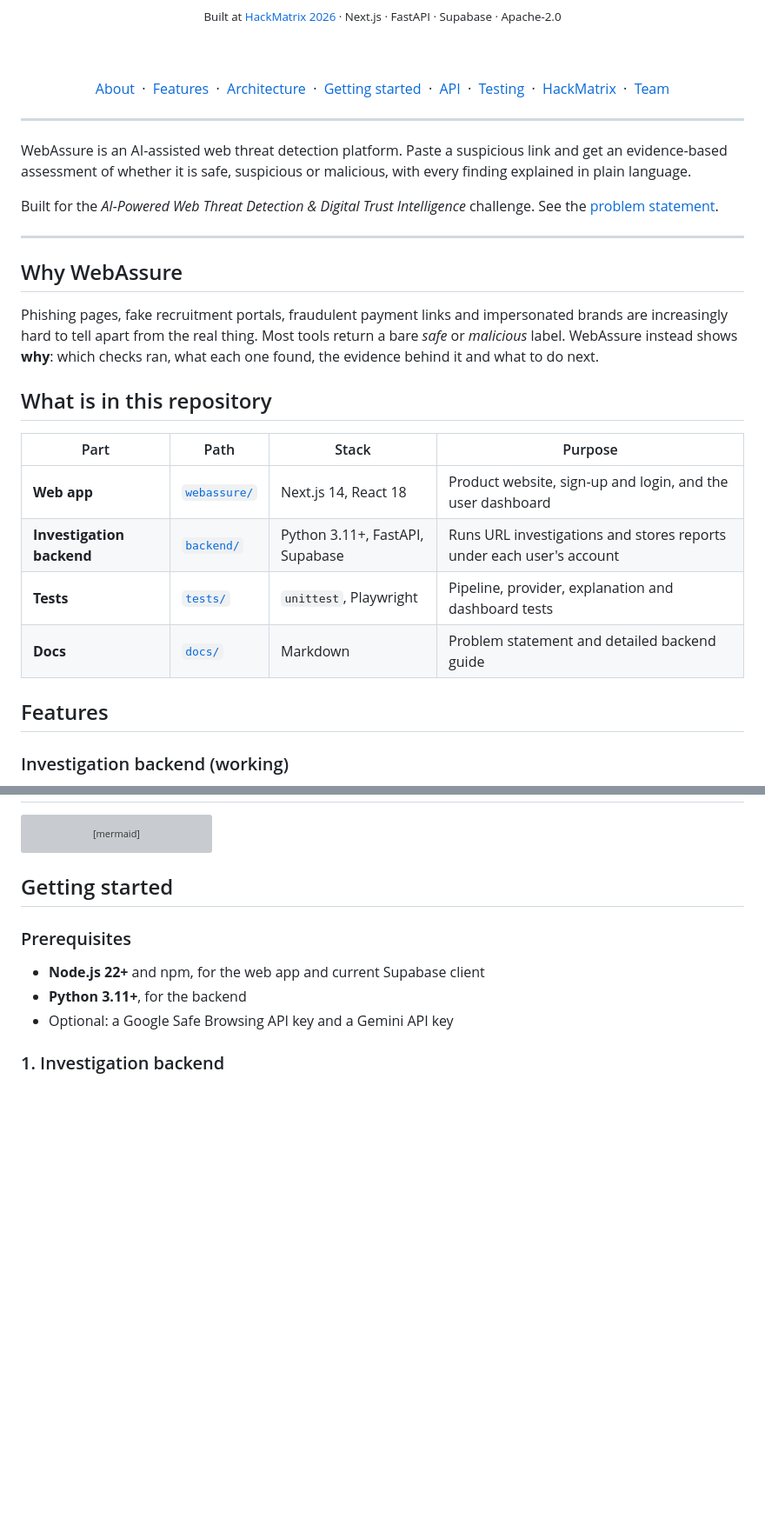
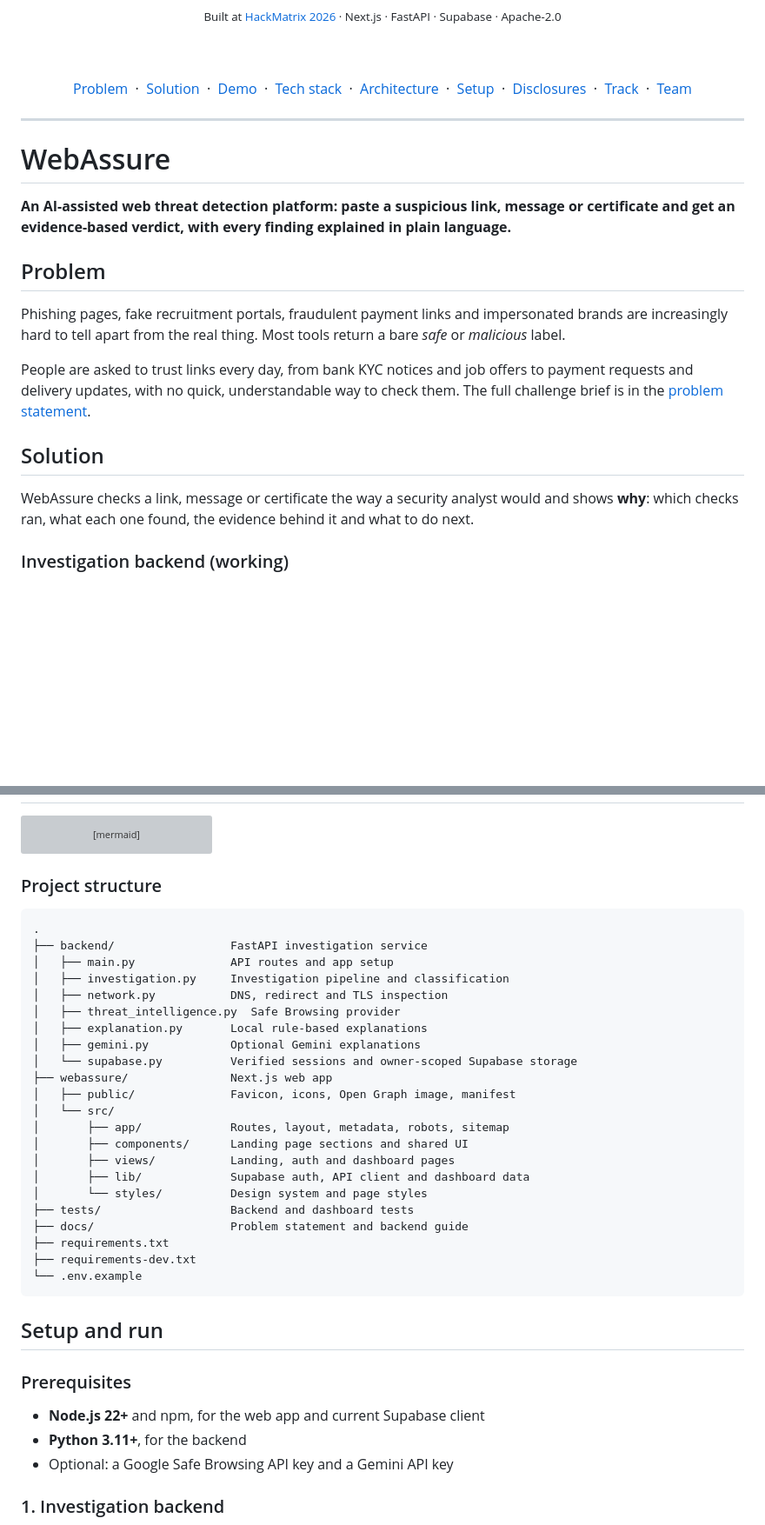
Before and after one commit to pradhan-not-found/Hackmatrix-26-, a Markdown page: README.md, 2 parts joined by grey strips. Shown at 87% size. Drawn GitHub-style; blank space fills up the shorter version; grey boxes are pictures that could not be loaded.

````diff
--- a/README.md
+++ b/README.md
@@ -12,39 +12,33 @@
 <br />
 <br />
 
-<a href="#why-webassure">About</a> &nbsp;·&nbsp;
-<a href="#features">Features</a> &nbsp;·&nbsp;
+<a href="#problem">Problem</a> &nbsp;·&nbsp;
+<a href="#solution">Solution</a> &nbsp;·&nbsp;
+<a href="#demo">Demo</a> &nbsp;·&nbsp;
+<a href="#tech-stack">Tech stack</a> &nbsp;·&nbsp;
 <a href="#architecture">Architecture</a> &nbsp;·&nbsp;
-<a href="#getting-started">Getting started</a> &nbsp;·&nbsp;
-<a href="#api">API</a> &nbsp;·&nbsp;
-<a href="#testing">Testing</a> &nbsp;·&nbsp;
-<a href="#built-at-hackmatrix-2026">HackMatrix</a> &nbsp;·&nbsp;
+<a href="#setup-and-run">Setup</a> &nbsp;·&nbsp;
+<a href="#disclosures">Disclosures</a> &nbsp;·&nbsp;
+<a href="#track">Track</a> &nbsp;·&nbsp;
 <a href="#team">Team</a>
 
 </div>
 
 ---
 
-WebAssure is an AI-assisted web threat detection platform. Paste a suspicious link and get an evidence-based assessment of whether it is safe, suspicious or malicious, with every finding explained in plain language.
+# WebAssure
 
-Built for the *AI-Powered Web Threat Detection & Digital Trust Intelligence* challenge. See the [problem statement](docs/AI_Web_Threat_Detection_Problem_Statement.md).
+**An AI-assisted web threat detection platform: paste a suspicious link, message or certificate and get an evidence-based verdict, with every finding explained in plain language.**
 
----
+## Problem
 
-## Why WebAssure
+Phishing pages, fake recruitment portals, fraudulent payment links and impersonated brands are increasingly hard to tell apart from the real thing. Most tools return a bare *safe* or *malicious* label.
 
-Phishing pages, fake recruitment portals, fraudulent payment links and impersonated brands are increasingly hard to tell apart from the real thing. Most tools return a bare *safe* or *malicious* label. WebAssure instead shows **why**: which checks ran, what each one found, the evidence behind it and what to do next.
+People are asked to trust links every day, from bank KYC notices and job offers to payment requests and delivery updates, with no quick, understandable way to check them. The full challenge brief is in the [problem statement](docs/AI_Web_Threat_Detection_Problem_Statement.md).
 
-## What is in this repository
+## Solution
 
-| Part | Path | Stack | Purpose |
-| --- | --- | --- | --- |
-| **Web app** | [`webassure/`](webassure/) | Next.js 14, React 18 | Product website, sign-up and login, and the user dashboard |
-| **Investigation backend** | [`backend/`](backend/) | Python 3.11+, FastAPI, Supabase | Runs URL investigations and stores reports under each user's account |
-| **Tests** | [`tests/`](tests/) | `unittest`, Playwright | Pipeline, provider, explanation and dashboard tests |
-| **Docs** | [`docs/`](docs/) | Markdown | Problem statement and detailed backend guide |
-
-## Features
+WebAssure checks a link, message or certificate the way a security analyst would and shows **why**: which checks ran, what each one found, the evidence behind it and what to do next.
 
 ### Investigation backend (working)
 
@@ -79,7 +126,34 @@ flowchart LR
   Browser -->|Owner-only uploads| Photos[Supabase avatar Storage]
 ```
 
-## Getting started
+### Project structure
+
+```text
+.
+├── backend/                 FastAPI investigation service
+│   ├── main.py              API routes and app setup
+│   ├── investigation.py     Investigation pipeline and classification
+│   ├── network.py           DNS, redirect and TLS inspection
+│   ├── threat_intelligence.py  Safe Browsing provider
+│   ├── explanation.py       Local rule-based explanations
+│   ├── gemini.py            Optional Gemini explanations
+│   └── supabase.py          Verified sessions and owner-scoped Supabase storage
+├── webassure/               Next.js web app
+│   ├── public/              Favicon, icons, Open Graph image, manifest
+│   └── src/
+│       ├── app/             Routes, layout, metadata, robots, sitemap
+│       ├── components/      Landing page sections and shared UI
+│       ├── views/           Landing, auth and dashboard pages
+│       ├── lib/             Supabase auth, API client and dashboard data
+│       └── styles/          Design system and page styles
+├── tests/                   Backend and dashboard tests
+├── docs/                    Problem statement and backend guide
+├── requirements.txt
+├── requirements-dev.txt
+└── .env.example
+```
+
+## Setup and run
 
 ### Prerequisites
 
````
Also changed, not shown: other parts of README.md (+72 -54 lines), docs/assets/screenshot-home.png (added).
